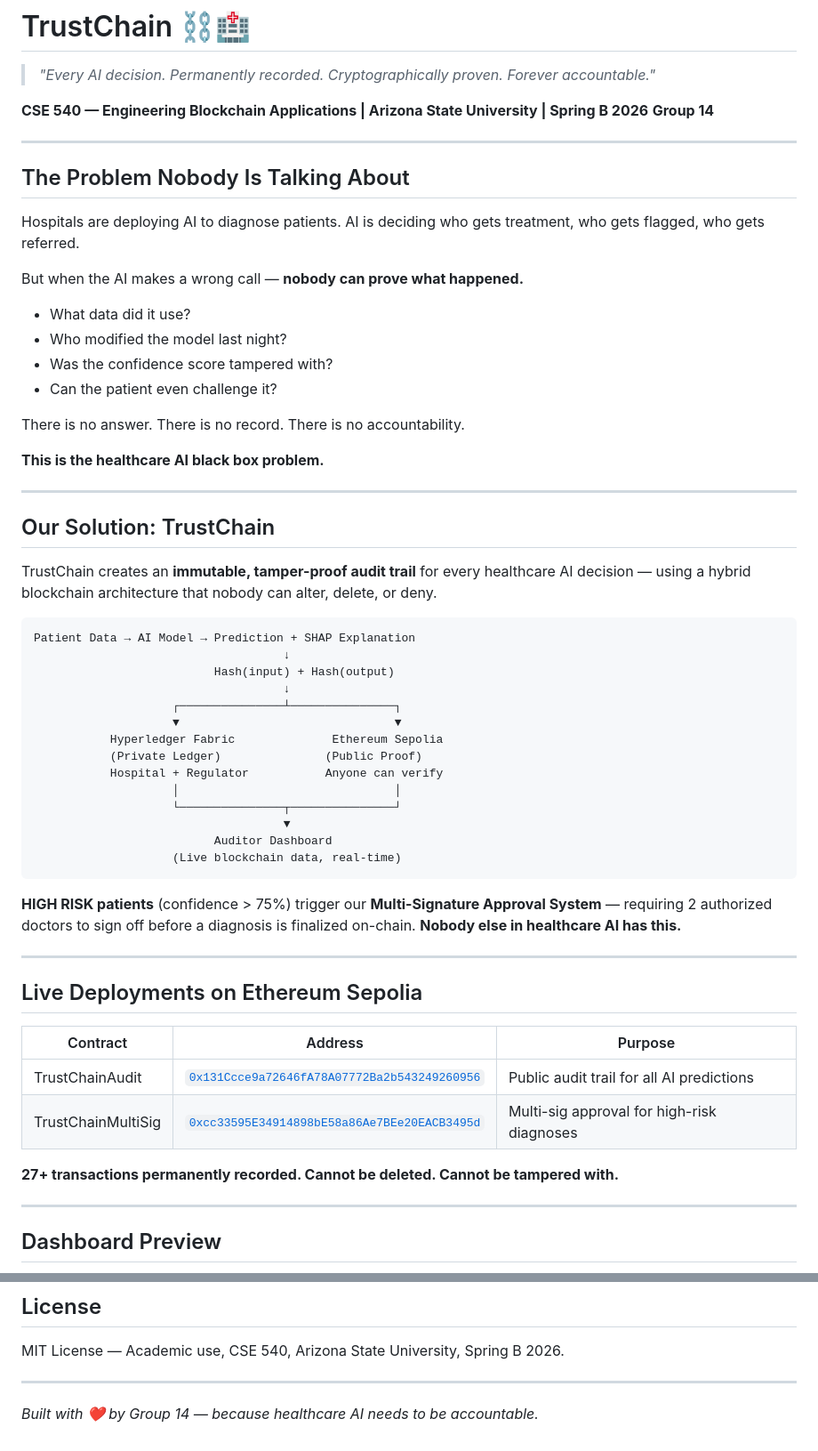
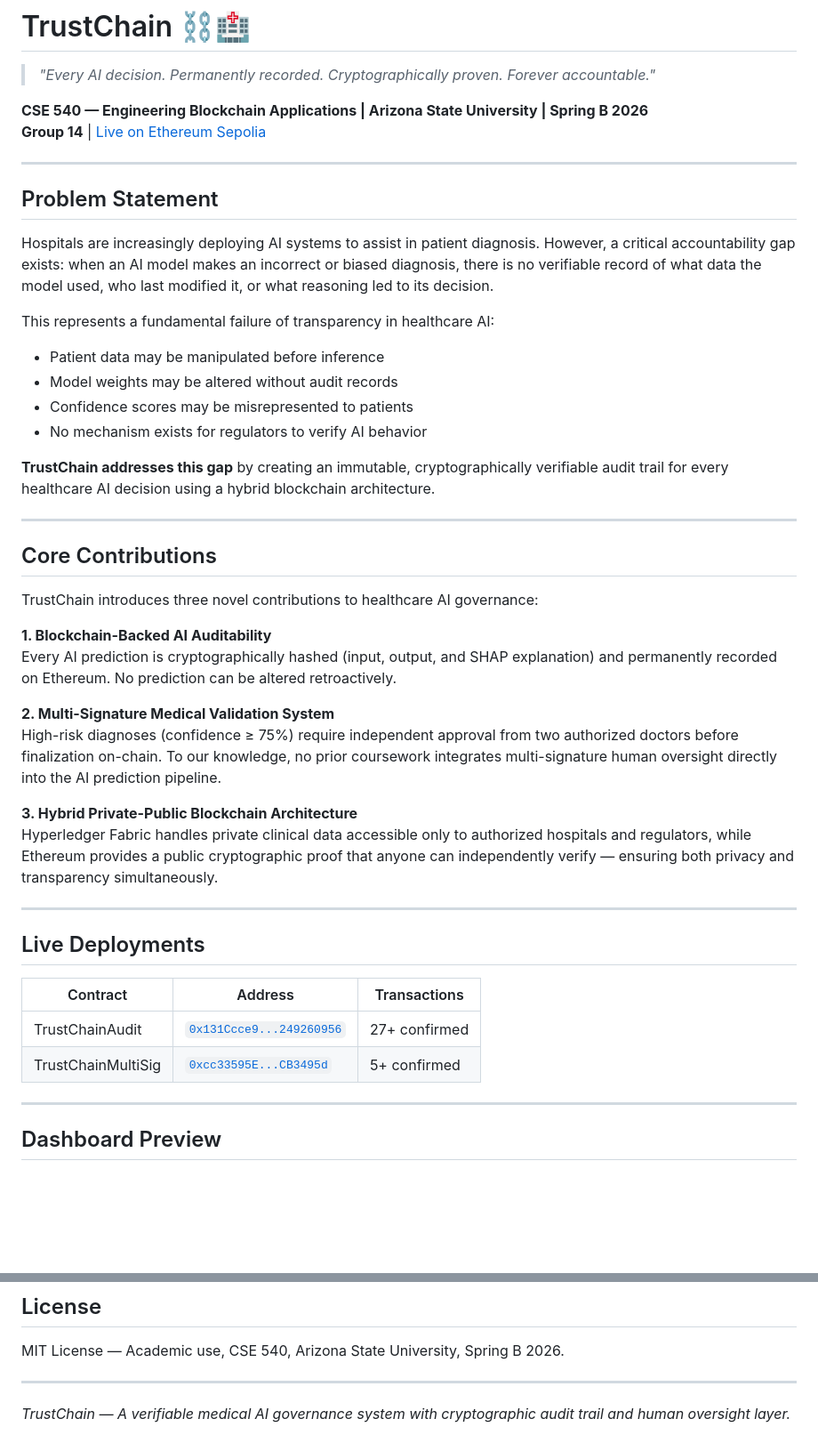
Before and after one commit to HarishAnand-hub/TrustChain, a Markdown page: README.md, 2 parts joined by grey strips. Shown at 89% size. Drawn GitHub-style; blank space fills up the shorter version.

````diff
--- a/README.md
+++ b/README.md
@@ -3,60 +3,46 @@
 > *"Every AI decision. Permanently recorded. Cryptographically proven. Forever accountable."*
 
 **CSE 540 — Engineering Blockchain Applications | Arizona State University | Spring B 2026**
-**Group 14**
+**Group 14** | [Live on Ethereum Sepolia](https://sepolia.etherscan.io/address/0x131Ccce9a72646fA78A07772Ba2b543249260956)
 
 ---
 
-## The Problem Nobody Is Talking About
+## Problem Statement
 
-Hospitals are deploying AI to diagnose patients. AI is deciding who gets treatment, who gets flagged, who gets referred.
+Hospitals are increasingly deploying AI systems to assist in patient diagnosis. However, a critical accountability gap exists: when an AI model makes an incorrect or biased diagnosis, there is no verifiable record of what data the model used, who last modified it, or what reasoning led to its decision.
 
-But when the AI makes a wrong call — **nobody can prove what happened.**
+This represents a fundamental failure of transparency in healthcare AI:
 
-- What data did it use?
-- Who modified the model last night?
-- Was the confidence score tampered with?
-- Can the patient even challenge it?
+- Patient data may be manipulated before inference
+- Model weights may be altered without audit records
+- Confidence scores may be misrepresented to patients
+- No mechanism exists for regulators to verify AI behavior
 
-There is no answer. There is no record. There is no accountability.
-
-**This is the healthcare AI black box problem.**
+**TrustChain addresses this gap** by creating an immutable, cryptographically verifiable audit trail for every healthcare AI decision using a hybrid blockchain architecture.
 
 ---
 
-## Our Solution: TrustChain
+## Core Contributions
 
-TrustChain creates an **immutable, tamper-proof audit trail** for every healthcare AI decision — using a hybrid blockchain architecture that nobody can alter, delete, or deny.
+TrustChain introduces three novel contributions to healthcare AI governance:
 
-```
-Patient Data → AI Model → Prediction + SHAP Explanation
-                                    ↓
-                          Hash(input) + Hash(output)
-                                    ↓
-                    ┌───────────────┴───────────────┐
-                    ▼                               ▼
-           Hyperledger Fabric              Ethereum Sepolia
-           (Private Ledger)               (Public Proof)
-           Hospital + Regulator           Anyone can verify
-                    │                               │
-                    └───────────────┬───────────────┘
-                                    ▼
-                          Auditor Dashboard
-                    (Live blockchain data, real-time)
-```
+**1. Blockchain-Backed AI Auditability**
+Every AI prediction is cryptographically hashed (input, output, and SHAP explanation) and permanently recorded on Ethereum. No prediction can be altered retroactively.
 
-**HIGH RISK patients** (confidence > 75%) trigger our **Multi-Signature Approval System** — requiring 2 authorized doctors to sign off before a diagnosis is finalized on-chain. **Nobody else in healthcare AI has this.**
+**2. Multi-Signature Medical Validation System**
+High-risk diagnoses (confidence ≥ 75%) require independent approval from two authorized doctors before finalization on-chain. To our knowledge, no prior coursework integrates multi-signature human oversight directly into the AI prediction pipeline.
+
+**3. Hybrid Private-Public Blockchain Architecture**
+Hyperledger Fabric handles private clinical data accessible only to authorized hospitals and regulators, while Ethereum provides a public cryptographic proof that anyone can independently verify — ensuring both privacy and transparency simultaneously.
 
 ---
 
-## Live Deployments on Ethereum Sepolia
+## Live Deployments
 
-| Contract | Address | Purpose |
+| Contract | Address | Transactions |
 |---|---|---|
-| TrustChainAudit | [`0x131Ccce9a72646fA78A07772Ba2b543249260956`](https://sepolia.etherscan.io/address/0x131Ccce9a72646fA78A07772Ba2b543249260956) | Public audit trail for all AI predictions |
-| TrustChainMultiSig | [`0xcc33595E34914898bE58a86Ae7BEe20EACB3495d`](https://sepolia.etherscan.io/address/0xcc33595E34914898bE58a86Ae7BEe20EACB3495d) | Multi-sig approval for high-risk diagnoses |
-
-**27+ transactions permanently recorded. Cannot be deleted. Cannot be tampered with.**
+| TrustChainAudit | [`0x131Ccce9...249260956`](https://sepolia.etherscan.io/address/0x131Ccce9a72646fA78A07772Ba2b543249260956) | 27+ confirmed |
+| TrustChainMultiSig | [`0xcc33595E...CB3495d`](https://sepolia.etherscan.io/address/0xcc33595E34914898bE58a86Ae7BEe20EACB3495d) | 5+ confirmed |
 
 ---
 
@@ -341,4 +299,4 @@ MIT License — Academic use, CSE 540, Arizona State University, Spring B 2026.
 
 ---
 
-*Built with ❤️ by Group 14 — because healthcare AI needs to be accountable.*
+*TrustChain — A verifiable medical AI governance system with cryptographic audit trail and human oversight layer.*
````
Also changed, not shown: other parts of README.md (+132 -160 lines).
